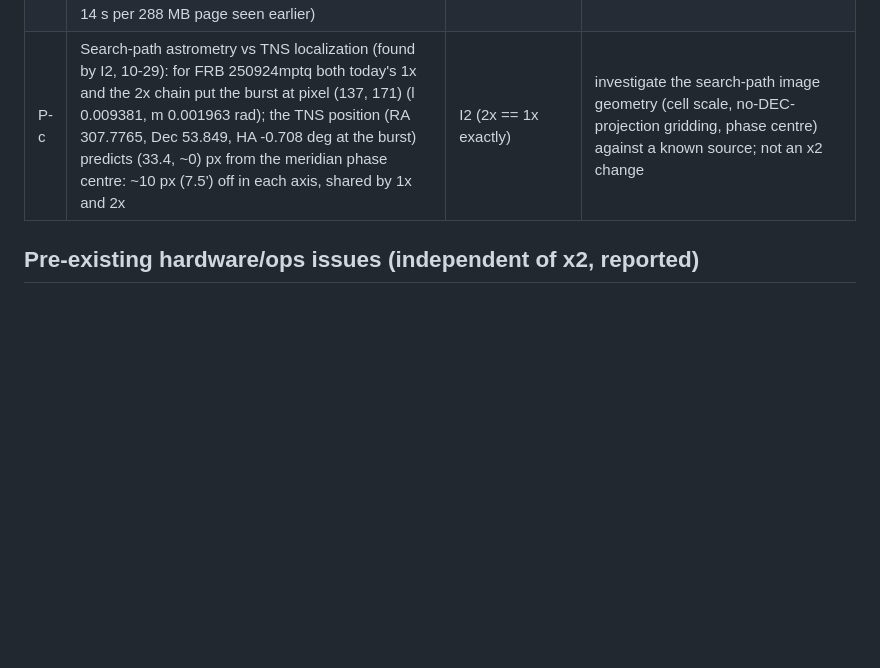
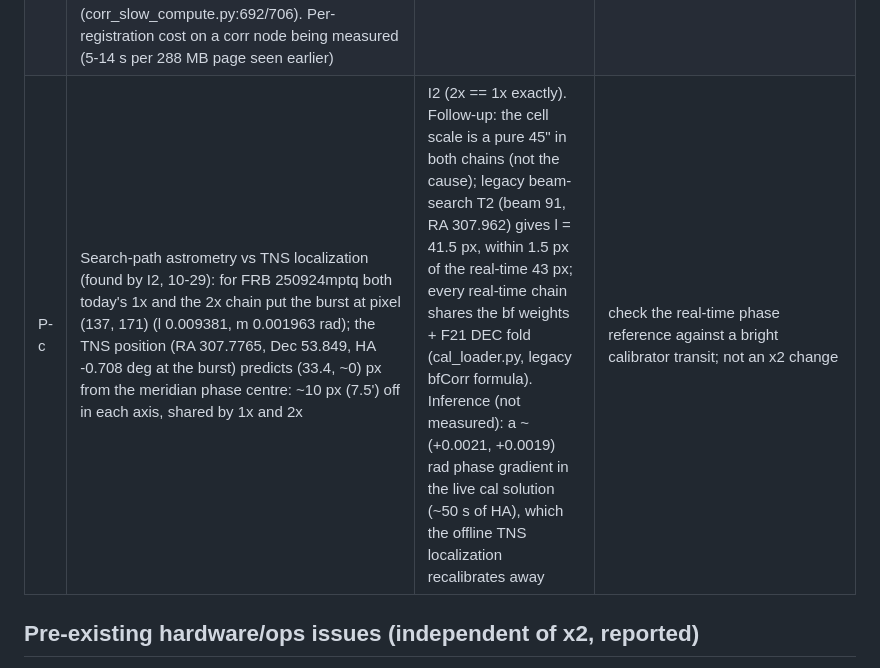
Before and after one commit to dsa110/dsa110-rt, a Markdown page: docs/x2/signoff_ledger.md, the part around the change. Drawn GitHub-style; blank space fills up the shorter version.

Commit message:
x2 ledger: P-c analysis (offset shared by legacy, 1x, 2x; likely the live cal phase reference)
Co-Authored-By: Claude Opus 5.5 <noreply@anthropic.com>

```diff
--- a/docs/x2/signoff_ledger.md
+++ b/docs/x2/signoff_ledger.md
@@ -45,7 +45,7 @@ Source: `docs/x2/downstream_inventory.md` §0 and §5.
 |---|---|---|---|
 | P-a | `image/imager.py:167` `compute_edge_mask(drop_dc)` zeroes pixel (N/2, N/2) = the phase centre (l,m) = (0,0): an exactly on-axis burst is reported 1 px (45") off at 0.644 of its true S/N (-36%). Biases injections placed at (0,0) and the K calibration built on them; sky impact is 1 pixel of 65536 | I1 measured 0.641-0.646 in both 1x and 2x | mask the uv DC cell instead of the image centre, behind a flag; recalibrate K |
 | P-b | **CONFIRMED in production 1x (10-29, read-only, checkout c953f98).** corr_fast_integration.py:4542/4552 wraps each fada page in a fresh ndarray -> slow_corr_kernel.py:291 pins it -> host_pin.py:132 binds the unregister finalizer to the per-block array, so the ring page is unpinned when that array is freed; plus host_pin.py:162 pops `addr` while entries are keyed by `id(base)` (:300/:354). Result: lazy pinning of all 70 pages on the critical path and ~173 registrations instead of 70, decaying after every restart (a post-restart transient by construction). corr_slow has the same pattern (corr_slow_compute.py:692/706). Per-registration cost on a corr node being measured (5-14 s per 288 MB page seen earlier) | WS-C helper analysis + CPU simulation; measured on a corr node (WS-C 10-29): ~30.3 ms per re-pin, 30 registrations / 6 unregisters / 2 force-cleans in 600 blocks | **fix available on x2/ws-corr: `DSART_HOST_PIN_PERSIST=1` pins each PSRDADA page once (default off = today's behaviour)**; also: never pin memmaps / foreign read-only memory, failed CUDA register calls consume their error, numpy-owned buffers always get a live finalizer. User decides whether 1x enables it |
-| P-c | Search-path astrometry vs TNS localization (found by I2, 10-29): for FRB 250924mptq both today's 1x and the 2x chain put the burst at pixel (137, 171) (l 0.009381, m 0.001963 rad); the TNS position (RA 307.7765, Dec 53.849, HA -0.708 deg at the burst) predicts (33.4, ~0) px from the meridian phase centre: ~10 px (7.5') off in each axis, shared by 1x and 2x | I2 (2x == 1x exactly) | investigate the search-path image geometry (cell scale, no-DEC-projection gridding, phase centre) against a known source; not an x2 change |
+| P-c | Search-path astrometry vs TNS localization (found by I2, 10-29): for FRB 250924mptq both today's 1x and the 2x chain put the burst at pixel (137, 171) (l 0.009381, m 0.001963 rad); the TNS position (RA 307.7765, Dec 53.849, HA -0.708 deg at the burst) predicts (33.4, ~0) px from the meridian phase centre: ~10 px (7.5') off in each axis, shared by 1x and 2x | I2 (2x == 1x exactly). Follow-up: the cell scale is a pure 45" in both chains (not the cause); legacy beam-search T2 (beam 91, RA 307.962) gives l = 41.5 px, within 1.5 px of the real-time 43 px; every real-time chain shares the bf weights + F21 DEC fold (cal_loader.py, legacy bfCorr formula). Inference (not measured): a ~(+0.0021, +0.0019) rad phase gradient in the live cal solution (~50 s of HA), which the offline TNS localization recalibrates away | check the real-time phase reference against a bright calibrator transit; not an x2 change |
 
 ## Pre-existing hardware/ops issues (independent of x2, reported)
 - Arming: corr_fast 2x takes its absolute epoch from the capture's armed utc_start_specnum (the PSRDADA header UTC_START is a static template). Arm at multiples of 16 specnums, or the epoch is rounded down to the 32-native grid (logged). Check what the web-UI arm path picks before G2.
```
